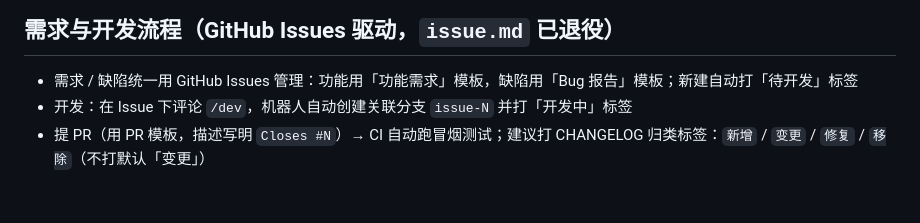
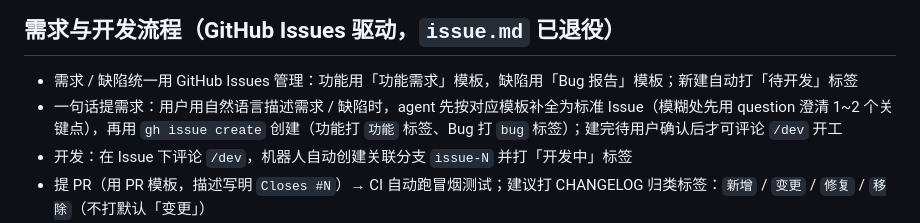
Before and after one commit to timmycheng/BillHub, a Markdown page: AGENTS.md, the part around the change. GitHub-like rendering; blank space fills up the shorter version.

Commit message:
docs: 一句话提需求约定写入 AGENTS.md，并新增 issue-writer skill（标准 Issue 生成剧本）

```diff
--- a/AGENTS.md
+++ b/AGENTS.md
@@ -16,6 +16,7 @@
 ## 需求与开发流程（GitHub Issues 驱动，`issue.md` 已退役）
 
 - 需求 / 缺陷统一用 GitHub Issues 管理：功能用「功能需求」模板，缺陷用「Bug 报告」模板；新建自动打「待开发」标签
+- 一句话提需求：用户用自然语言描述需求 / 缺陷时，agent 先按对应模板补全为标准 Issue（模糊处先用 question 澄清 1~2 个关键点），再用 `gh issue create` 创建（功能打 `功能` 标签、Bug 打 `bug` 标签）；建完待用户确认后才可评论 `/dev` 开工
 - 开发：在 Issue 下评论 `/dev`，机器人自动创建关联分支 `issue-N` 并打「开发中」标签
 - 提 PR（用 PR 模板，描述写明 `Closes #N`）→ CI 自动跑冒烟测试；建议打 CHANGELOG 归类标签：`新增` / `变更` / `修复` / `移除`（不打默认「变更」）
 - 合并后：changelog-bot 按标签自动把条目追加到 `[Unreleased]`（纯文档 PR 或 PR 已手动改过 CHANGELOG.md 则跳过）；一个 PR 关闭多个 Issue 时条目会列出全部编号（如（#1、#2））；关联 Issue 自动关闭并打「已完成」标签
```
Also changed, not shown: 1 other file.
